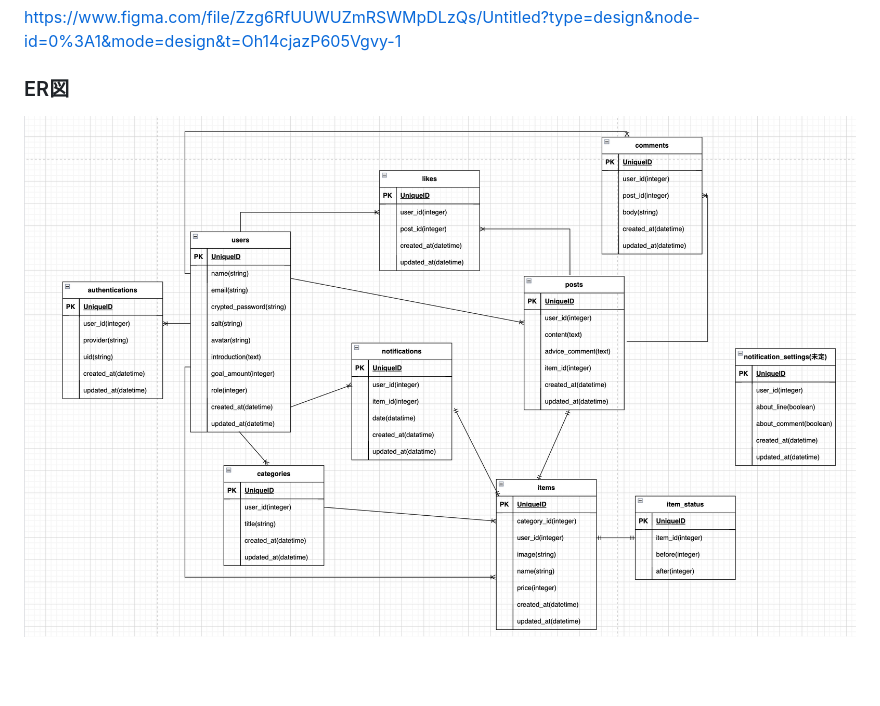
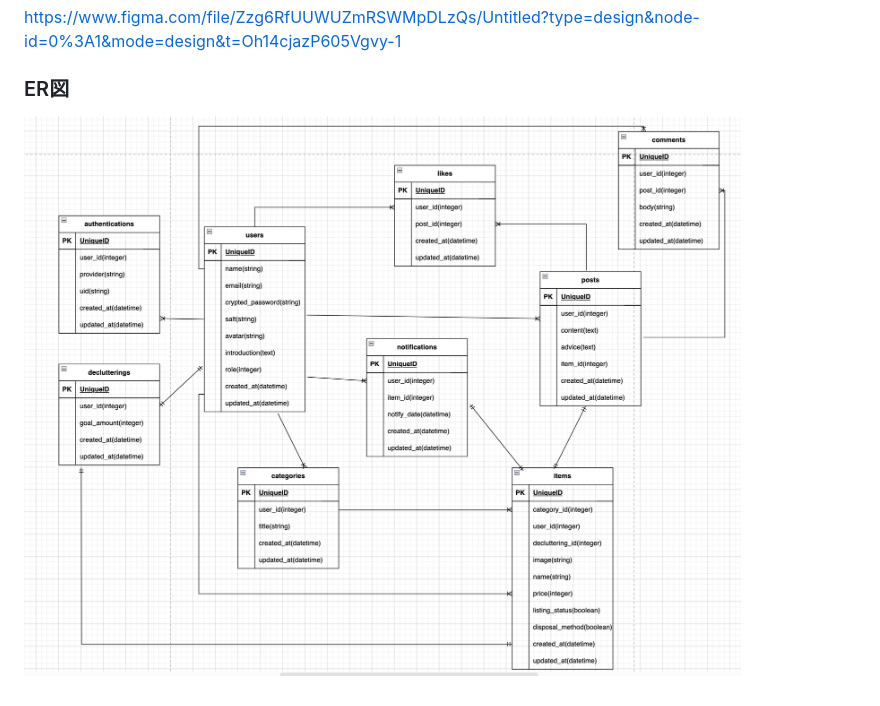
Before and after one commit to ayaikg/sort_unwanted_items, a Markdown page: README.md, the part around the change. Drawn GitHub-style; pictures changed too: images/image231003-202137.png (deleted), images/image231006-130158.png (added); blank space fills up the shorter version.

Commit message:
second:er

```diff
--- a/README.md
+++ b/README.md
@@ -47,4 +47,4 @@
 https://www.figma.com/file/Zzg6RfUUWUZmRSWMpDLzQs/Untitled?type=design&node-id=0%3A1&mode=design&t=Oh14cjazP605Vgvy-1
 
 ### ER図
-![](images/image231003-202137.png)
+![](images/image231006-130158.png)
```
